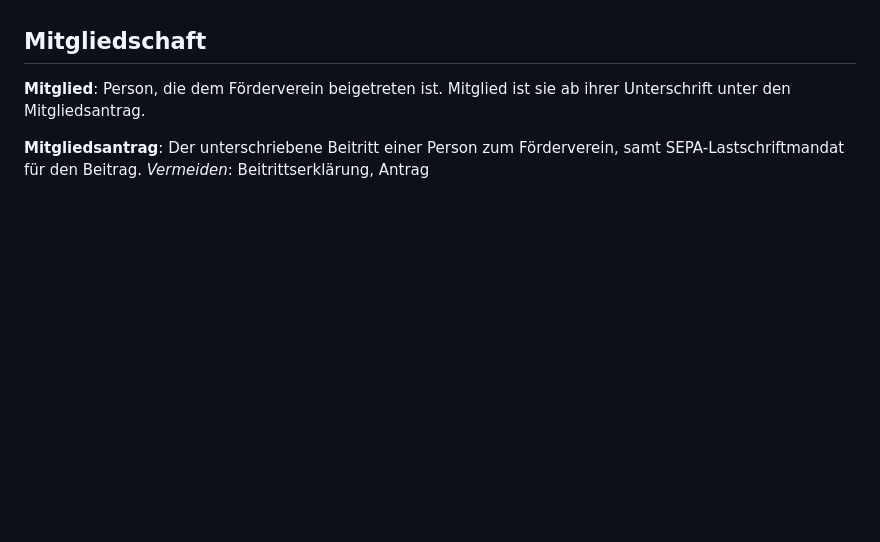
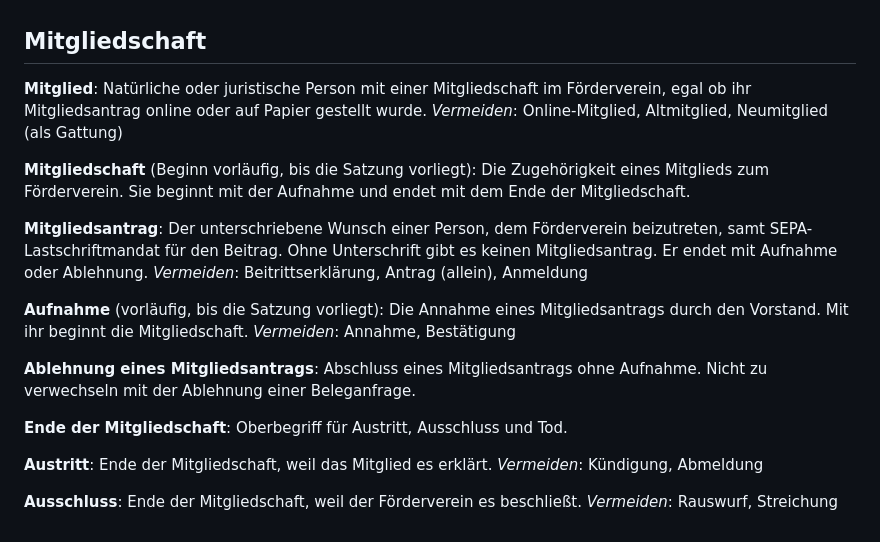
Before and after one commit to theaussie86/foerderverein-sv-amendingen, a Markdown page: GLOSSARY.md, the part around the change. Rendered like a GitHub page; blank space fills up the shorter version.

Commit message:
Glossar: Mitgliedschaft
Claude-Session: https://claude.ai/code/session_01GhFq7ca8Xkus7mWWoPxsq2

```diff
--- a/GLOSSARY.md
+++ b/GLOSSARY.md
@@ -87,8 +87,30 @@ Einer von wenigen festen Gründen für eine Ablehnung, zum Beispiel „Spende ni
 ## Mitgliedschaft
 
 **Mitglied**:
-Person, die dem Förderverein beigetreten ist. Mitglied ist sie ab ihrer Unterschrift unter den Mitgliedsantrag.
+Natürliche oder juristische Person mit einer Mitgliedschaft im Förderverein, egal ob ihr Mitgliedsantrag online oder auf Papier gestellt wurde.
+_Vermeiden_: Online-Mitglied, Altmitglied, Neumitglied (als Gattung)
+
+**Mitgliedschaft** (Beginn vorläufig, bis die Satzung vorliegt):
+Die Zugehörigkeit eines Mitglieds zum Förderverein. Sie beginnt mit der Aufnahme und endet mit dem Ende der Mitgliedschaft.
 
 **Mitgliedsantrag**:
-Der unterschriebene Beitritt einer Person zum Förderverein, samt SEPA-Lastschriftmandat für den Beitrag.
-_Vermeiden_: Beitrittserklärung, Antrag
+Der unterschriebene Wunsch einer Person, dem Förderverein beizutreten, samt SEPA-Lastschriftmandat für den Beitrag. Ohne Unterschrift gibt es keinen Mitgliedsantrag. Er endet mit Aufnahme oder Ablehnung.
+_Vermeiden_: Beitrittserklärung, Antrag (allein), Anmeldung
+
+**Aufnahme** (vorläufig, bis die Satzung vorliegt):
+Die Annahme eines Mitgliedsantrags durch den Vorstand. Mit ihr beginnt die Mitgliedschaft.
+_Vermeiden_: Annahme, Bestätigung
+
+**Ablehnung eines Mitgliedsantrags**:
+Abschluss eines Mitgliedsantrags ohne Aufnahme. Nicht zu verwechseln mit der Ablehnung einer Beleganfrage.
+
+**Ende der Mitgliedschaft**:
+Oberbegriff für Austritt, Ausschluss und Tod.
+
+**Austritt**:
+Ende der Mitgliedschaft, weil das Mitglied es erklärt.
+_Vermeiden_: Kündigung, Abmeldung
+
+**Ausschluss**:
+Ende der Mitgliedschaft, weil der Förderverein es beschließt.
+_Vermeiden_: Rauswurf, Streichung
```
